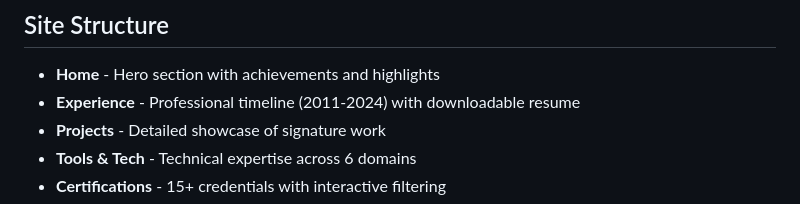
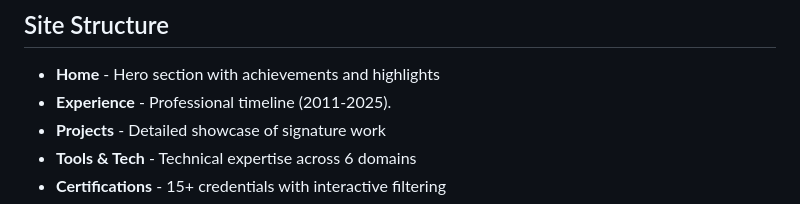
Before and after one commit to darshil0/darshil-portfolio, a Markdown page: README.md, the part around the change. Rendered like a GitHub page.

Commit message:
Update experience timeline to 2011-2025

```diff
--- a/README.md
+++ b/README.md
@@ -48,7 +48,7 @@ This portfolio demonstrates a decade of professional excellence in Healthcare QA
 ## Site Structure
 
 - **Home** - Hero section with achievements and highlights
-- **Experience** - Professional timeline (2011-2024) with downloadable resume
+- **Experience** - Professional timeline (2011-2025).
 - **Projects** - Detailed showcase of signature work
 - **Tools & Tech** - Technical expertise across 6 domains
 - **Certifications** - 15+ credentials with interactive filtering
```
